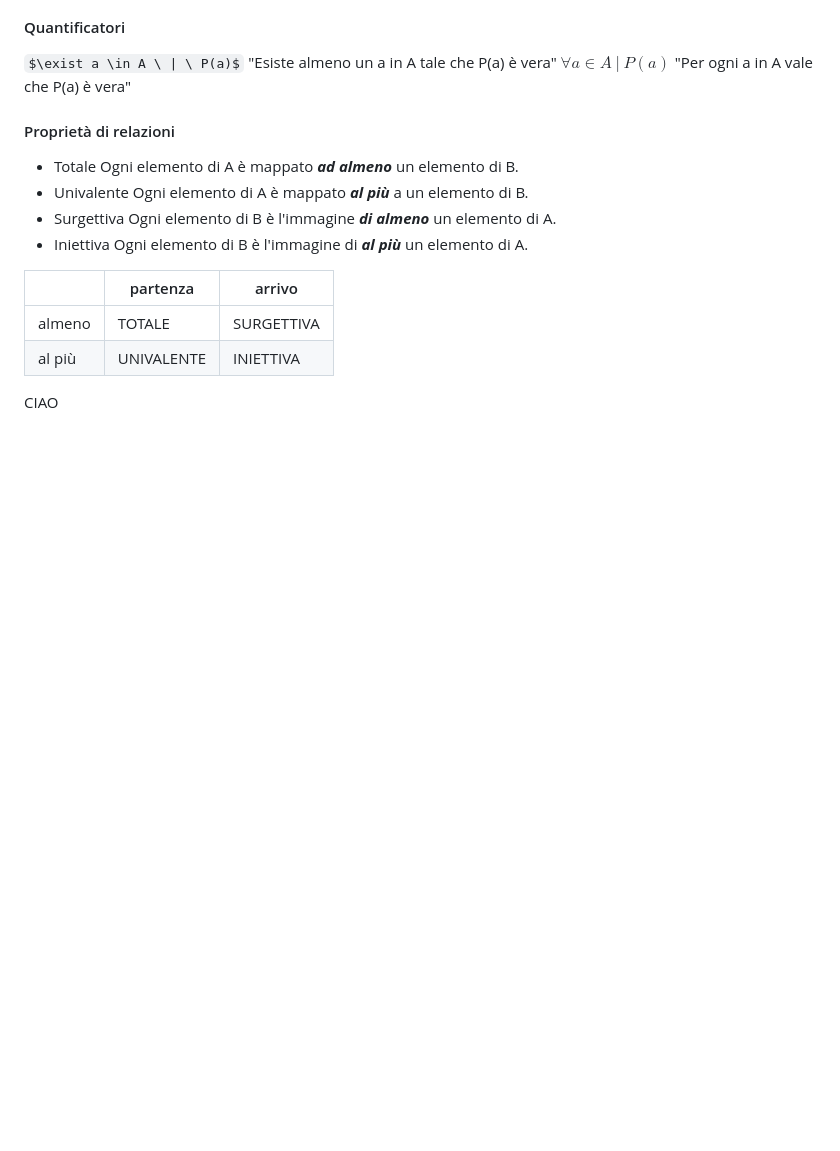
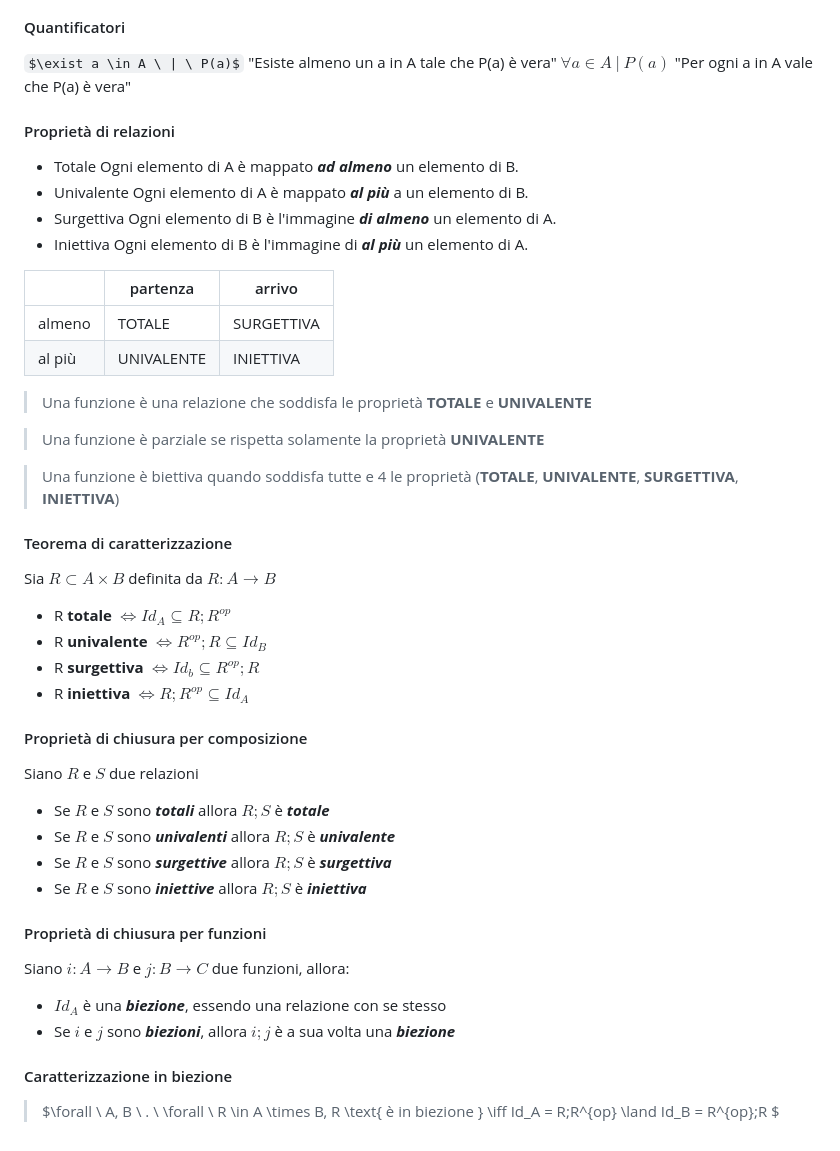
Before and after one commit to adellamaggiora/fdi, a Markdown page: 2-relazioni.md, the part around one of its changes. GitHub-like rendering; some formulas as TeX source; blank space fills up the shorter version.

Commit message:
continue working

```diff
--- a/2-relazioni.md
+++ b/2-relazioni.md
@@ -112,9 +111,41 @@ $\forall a \in A \ | \ P(a)$ "Per ogni a in A vale che P(a) è vera"
 
 
 |         | partenza   | arrivo     |
-| ------- | ---------- | ---------- |
+| --------- | ------------ | ------------ |
 | almeno  | TOTALE     | SURGETTIVA |
-| al più  | UNIVALENTE | INIETTIVA  |
+| al più | UNIVALENTE | INIETTIVA  |
 
+> Una funzione è una relazione che soddisfa le proprietà **TOTALE** e **UNIVALENTE**
 
-CIAO
+> Una funzione è parziale se rispetta solamente la proprietà **UNIVALENTE**
+
+> Una funzione è biettiva quando soddisfa tutte e 4 le proprietà (**TOTALE**, **UNIVALENTE**, **SURGETTIVA**, **INIETTIVA**)
+
+#### Teorema di caratterizzazione
+
+Sia $R \subset A \times B$ definita da $R: A \rightarrow B$
+
+- R **totale** $\iff Id_A \subseteq R;R^{op}$
+- R **univalente** $\iff R^{op};R \subseteq Id_B$
+- R **surgettiva** $\iff Id_b \subseteq R^{op};R$
+- R **iniettiva** $\iff R;R^{op} \subseteq Id_A$
+
+#### Proprietà di chiusura per composizione
+
+Siano $R$ e $S$ due relazioni
+
+- Se $R$ e $S$ sono ***totali*** allora $R;S$ è ***totale***
+- Se $R$ e $S$ sono ***univalenti*** allora $R;S$ è ***univalente***
+- Se $R$ e $S$ sono ***surgettive*** allora $R;S$ è ***surgettiva***
+- Se $R$ e $S$ sono ***iniettive*** allora $R;S$ è ***iniettiva***
+
+#### Proprietà di chiusura per funzioni
+
+Siano $i: A \rightarrow B$ e $j: B \rightarrow C$ due funzioni, allora:
+
+- $Id_A$ è una ***biezione***, essendo una relazione con se stesso
+- Se $i$ e $j$ sono ***biezioni***, allora $i;j$ è a sua volta una ***biezione***
+
+#### Caratterizzazione in biezione
+
+> $\forall \ A, B \ . \ \forall \ R \in A \times B, R \text{ è in biezione } \iff Id_A = R;R^{op} \land Id_B = R^{op};R  $
```
Also changed, not shown: other parts of 2-relazioni.md (+0 -1 lines).
